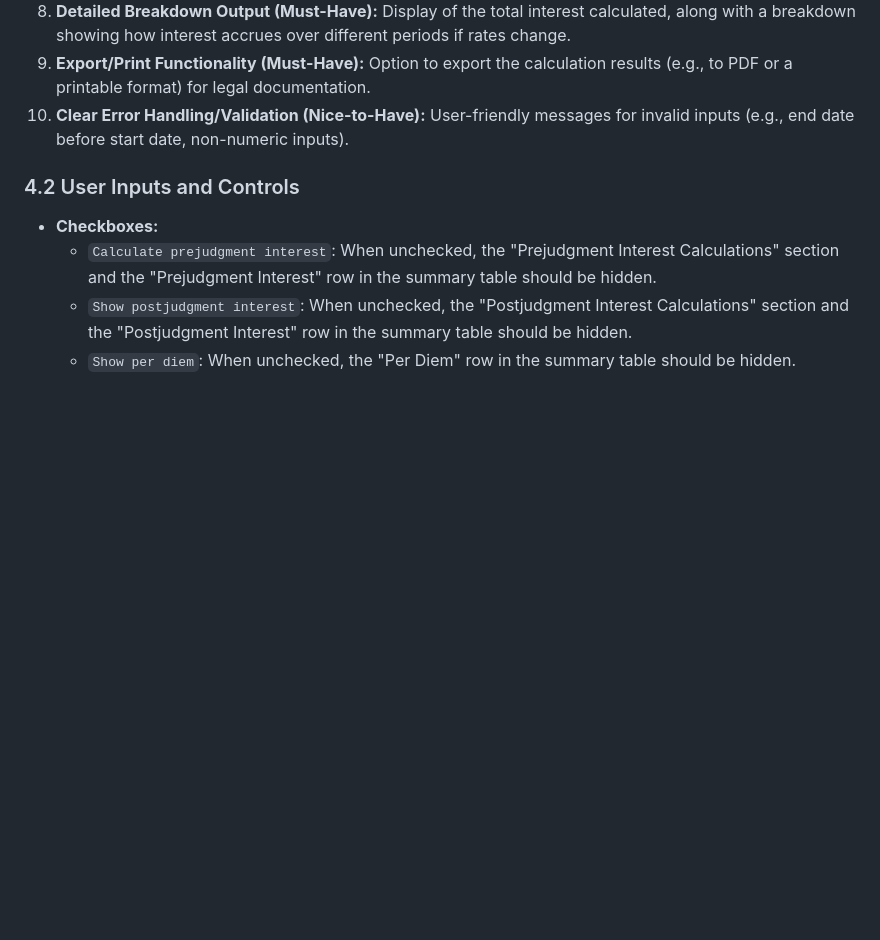
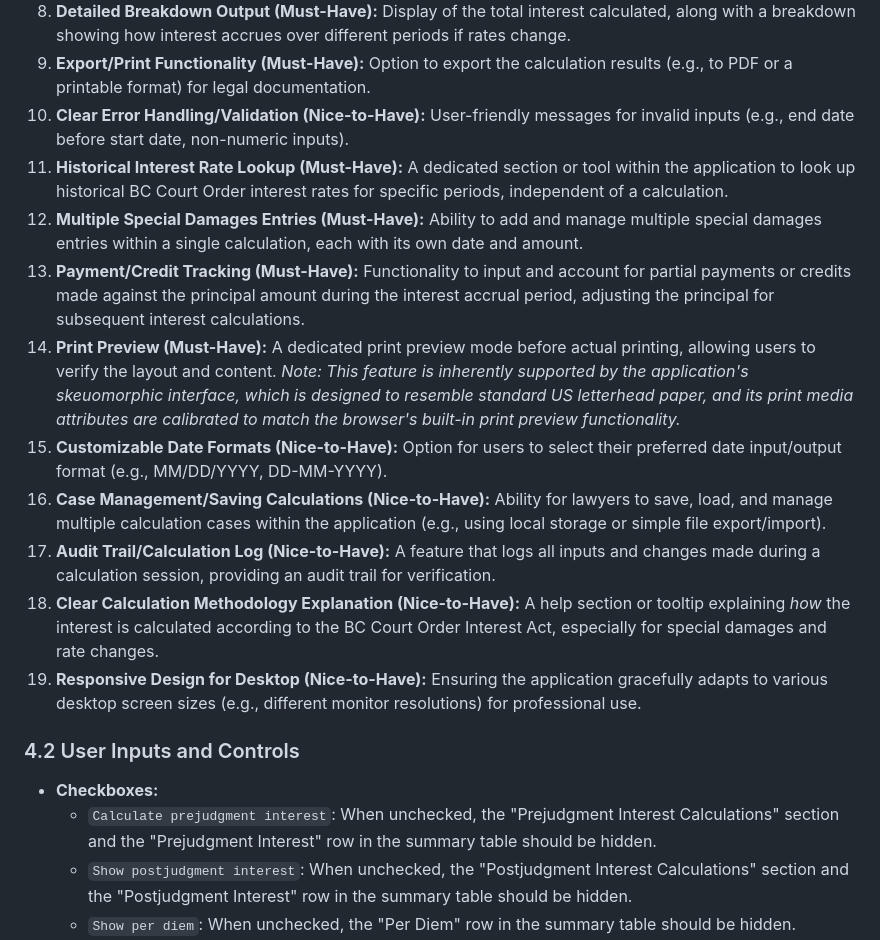
Before and after one commit to Mharbulous/COIAC.v2, a Markdown page: PRD/Court Order Interest Calculator PRD.md, the part around the change. GitHub-like rendering; blank space fills up the shorter version.

Commit message:
update list of Core features.

```diff
--- a/PRD/Court Order Interest Calculator PRD.md
+++ b/PRD/Court Order Interest Calculator PRD.md
@@ -117,6 +117,17 @@ Based on the target users and their goals, the following features are essential
 8.  **Detailed Breakdown Output (Must-Have):** Display of the total interest calculated, along with a breakdown showing how interest accrues over different periods if rates change.
 9.  **Export/Print Functionality (Must-Have):** Option to export the calculation results (e.g., to PDF or a printable format) for legal documentation.
 10. **Clear Error Handling/Validation (Nice-to-Have):** User-friendly messages for invalid inputs (e.g., end date before start date, non-numeric inputs).
+11. **Historical Interest Rate Lookup (Must-Have):** A dedicated section or tool within the application to look up historical BC Court Order interest rates for specific periods, independent of a calculation.
+12. **Multiple Special Damages Entries (Must-Have):** Ability to add and manage multiple special damages entries within a single calculation, each with its own date and amount.
+13. **Payment/Credit Tracking (Must-Have):** Functionality to input and account for partial payments or credits made against the principal amount during the interest accrual period, adjusting the principal for subsequent interest calculations.
+14. **Print Preview (Must-Have):** A dedicated print preview mode before actual printing, allowing users to verify the layout and content.
+    *Note: This feature is inherently supported by the application's skeuomorphic interface, which is designed to resemble standard US letterhead paper, and its print media attributes are calibrated to match the browser's built-in print preview functionality.*
+15. **Customizable Date Formats (Nice-to-Have):** Option for users to select their preferred date input/output format (e.g., MM/DD/YYYY, DD-MM-YYYY).
+16. **Case Management/Saving Calculations (Nice-to-Have):** Ability for lawyers to save, load, and manage multiple calculation cases within the application (e.g., using local storage or simple file export/import).
+17. **Audit Trail/Calculation Log (Nice-to-Have):** A feature that logs all inputs and changes made during a calculation session, providing an audit trail for verification.
+18. **Clear Calculation Methodology Explanation (Nice-to-Have):** A help section or tooltip explaining *how* the interest is calculated according to the BC Court Order Interest Act, especially for special damages and rate changes.
+19. **Responsive Design for Desktop (Nice-to-Have):** Ensuring the application gracefully adapts to various desktop screen sizes (e.g., different monitor resolutions) for professional use.
+
 
 ### 4.2 User Inputs and Controls
 
```
